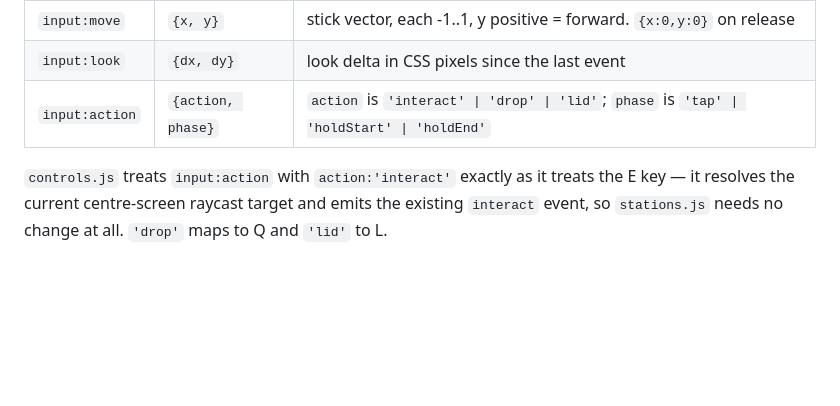
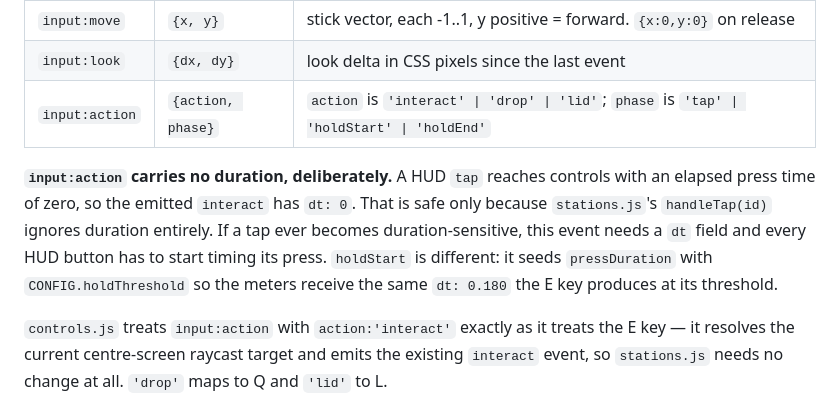
Before and after one commit to NikolayS/simbucks, a Markdown page: CONTRACT.md, the part around the change. Rendered like a GitHub page; blank space fills up the shorter version.

Commit message:
Record that input:action has no duration, and why that is safe
Co-Authored-By: Claude Opus 5 (1M context) <noreply@anthropic.com>
Claude-Session: https://claude.ai/code/session_01MFoRMykjtvXpuymjiESgky

```diff
--- a/CONTRACT.md
+++ b/CONTRACT.md
@@ -321,6 +321,14 @@ The HUD talks to controls only through the bus:
 | `input:look` | `{dx, dy}` | look delta in CSS pixels since the last event |
 | `input:action` | `{action, phase}` | `action` is `'interact' \| 'drop' \| 'lid'`; `phase` is `'tap' \| 'holdStart' \| 'holdEnd'` |
 
+**`input:action` carries no duration, deliberately.** A HUD `tap` reaches
+controls with an elapsed press time of zero, so the emitted `interact` has
+`dt: 0`. That is safe only because `stations.js`'s `handleTap(id)` ignores
+duration entirely. If a tap ever becomes duration-sensitive, this event needs
+a `dt` field and every HUD button has to start timing its press. `holdStart`
+is different: it seeds `pressDuration` with `CONFIG.holdThreshold` so the
+meters receive the same `dt: 0.180` the E key produces at its threshold.
+
 `controls.js` treats `input:action` with `action:'interact'` exactly as it
 treats the E key — it resolves the current centre-screen raycast target and
 emits the existing `interact` event, so `stations.js` needs no change at all.
```
